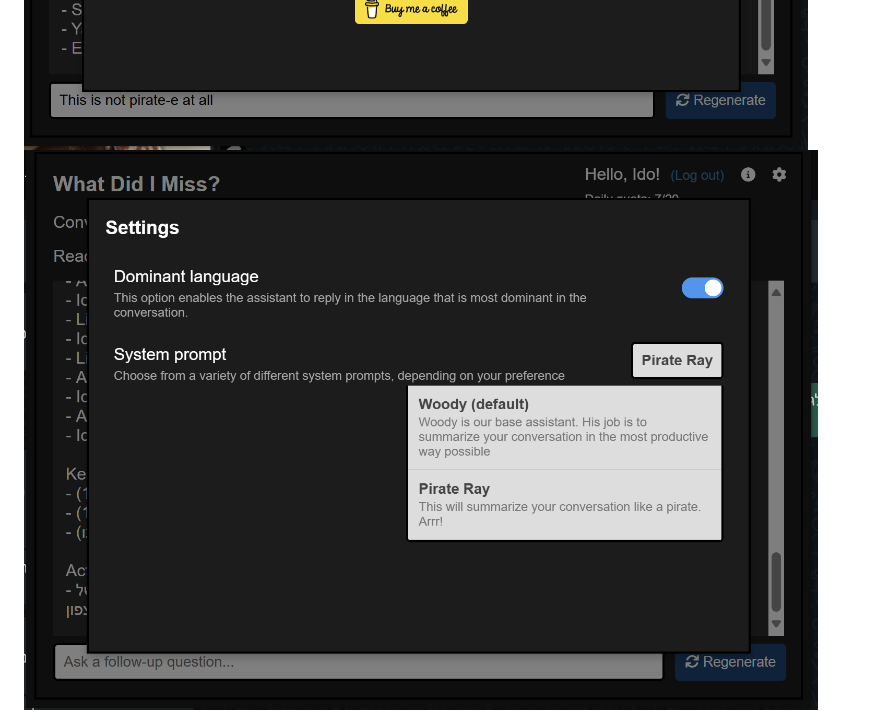
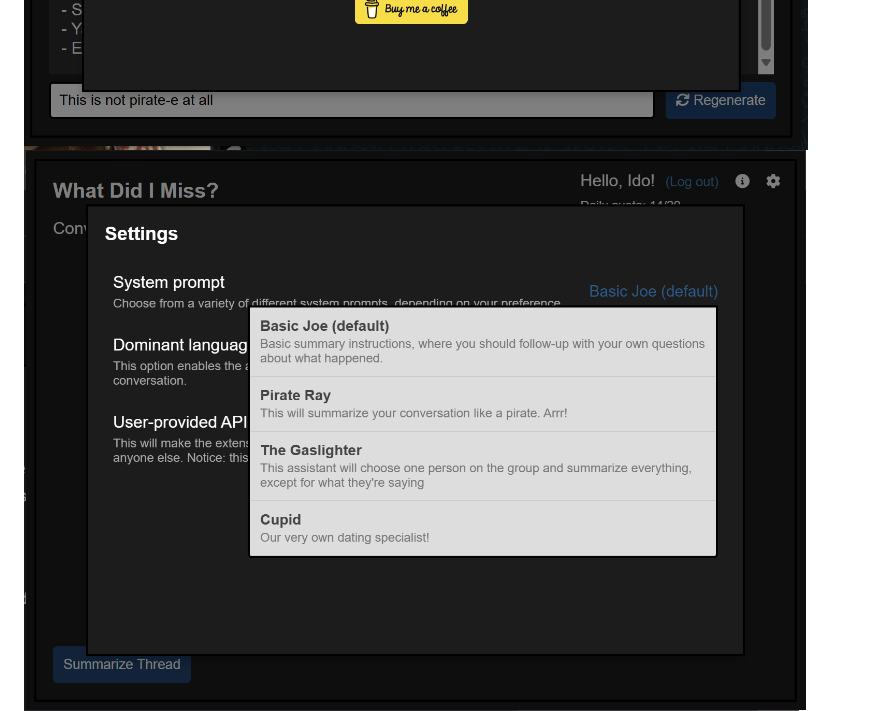
Before and after one commit to idofrizler/wdim, a Markdown page: README.md, the part around the change. Rendered like a GitHub page; pictures changed too: images/settings.png (added).

```diff
--- a/README.md
+++ b/README.md
@@ -15,5 +15,5 @@ To use this project as a browser extension, follow these steps:
 ## Screenshots
 ![Summary](images/image.png)
 ![About page](images/image-1.png)
-![Settings page](images/image-2.png)
+![Settings page](images/settings.png)
 ![Cupid mode](images/cupid-mode.jpg)
```
